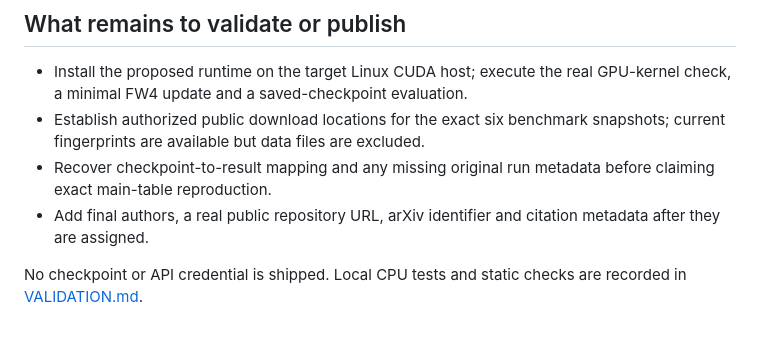
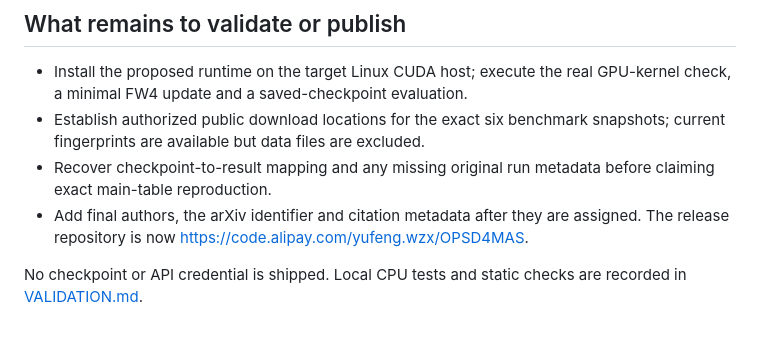
Before and after one commit to Camel-Prince/OPSD4MAS, a Markdown page: docs/REPRODUCIBILITY.md, the part around the change. Rendered like a GitHub page.

```diff
--- a/docs/REPRODUCIBILITY.md
+++ b/docs/REPRODUCIBILITY.md
@@ -31,6 +31,6 @@ Without an independent validation input, data preparation retains the historical
 - Install the proposed runtime on the target Linux CUDA host; execute the real GPU-kernel check, a minimal FW4 update and a saved-checkpoint evaluation.
 - Establish authorized public download locations for the exact six benchmark snapshots; current fingerprints are available but data files are excluded.
 - Recover checkpoint-to-result mapping and any missing original run metadata before claiming exact main-table reproduction.
-- Add final authors, a real public repository URL, arXiv identifier and citation metadata after they are assigned.
+- Add final authors, the arXiv identifier and citation metadata after they are assigned. The release repository is now https://code.alipay.com/yufeng.wzx/OPSD4MAS.
 
 No checkpoint or API credential is shipped. Local CPU tests and static checks are recorded in [VALIDATION.md](VALIDATION.md).
```
Also changed, not shown: README.md (+39 -14 lines), assets/branding-prompts.md (added, +38 -0 lines), docs/VALIDATION.md (+4 -0 lines), assets/motivation-mechanism-v2.png (added), assets/motivation-results-v2.png (added), assets/opsd4mas-icon-v1.png (added), 4 other files.
